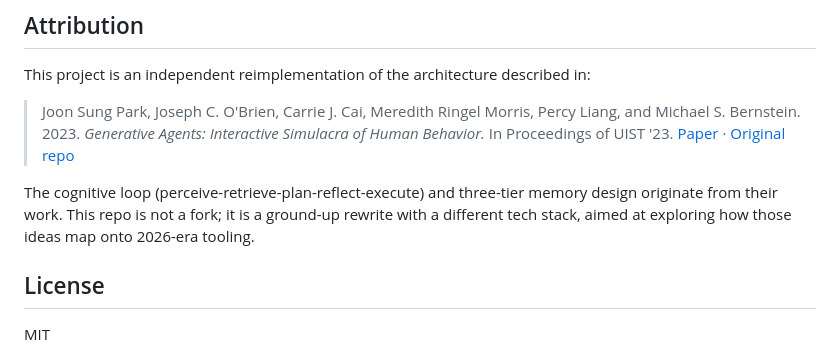
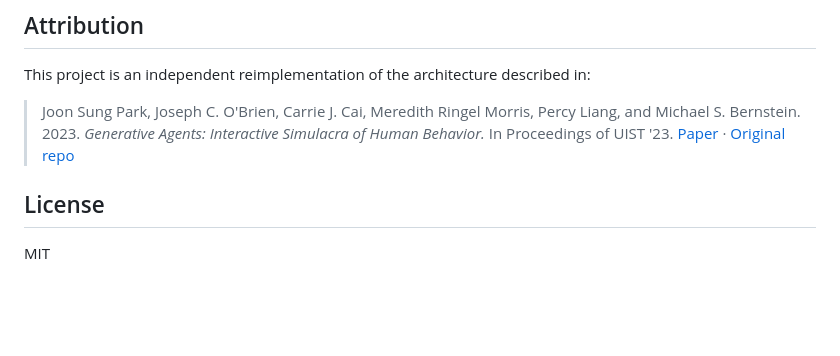
Before and after one commit to sapiensqinc/smallville-mini-reinterpretation, a Markdown page: README.md, the part around the change. Rendered like a GitHub page; blank space fills up the shorter version.

Commit message:
Remove assertive phrasing from attribution section
Co-Authored-By: Claude Opus 4.6 (1M context) <noreply@anthropic.com>

```diff
--- a/README.md
+++ b/README.md
@@ -125,11 +125,6 @@ This project is an independent reimplementation of the architecture described in
 > [Paper](https://arxiv.org/abs/2304.03442) ·
 > [Original repo](https://github.com/joonspk-research/generative_agents)
 
-The cognitive loop (perceive-retrieve-plan-reflect-execute) and three-tier
-memory design originate from their work. This repo is not a fork; it is a
-ground-up rewrite with a different tech stack, aimed at exploring how those
-ideas map onto 2026-era tooling.
-
 ## License
 
 MIT
```
